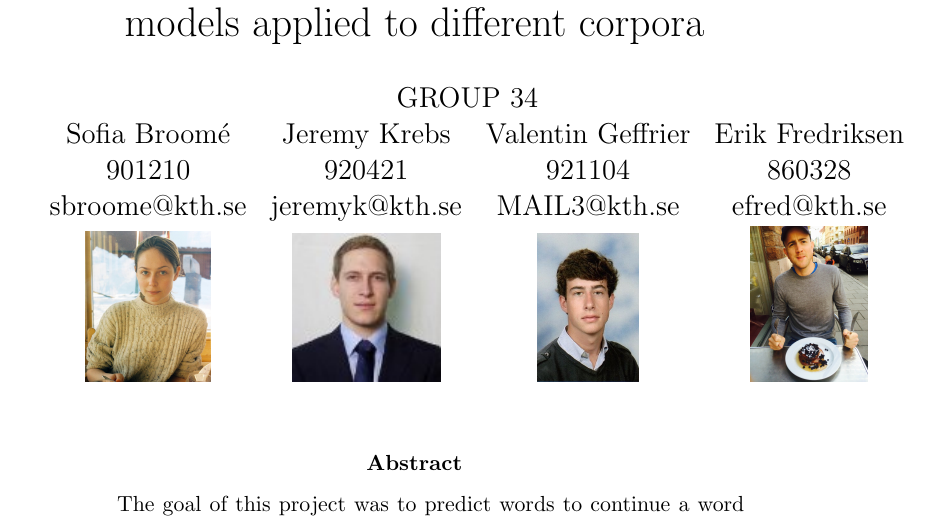
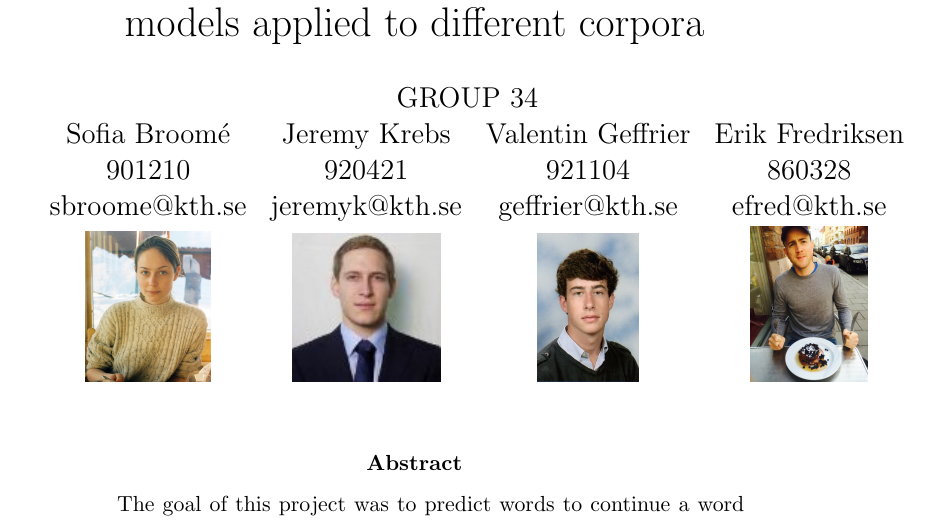
Before and after one commit to sofiabroome/wordpredictor, a LaTeX paper (latex/ai15-report-template.tex): part of page 1 of 12, cut so that both start at the same text. Compiled offline with pdfLaTeX.

Commit message:
Added Valentin's mail

```diff
--- a/latex/ai15-report-template.tex
+++ b/latex/ai15-report-template.tex
@@ -17,7 +17,7 @@ GROUP 34\\
 \begin{tabular}{cccc}
 Sofia Broom\'e & Jeremy Krebs & Valentin Geffrier & Erik Fredriksen \\
 901210 & 920421 & 921104 & 860328 \\
-sbroome@kth.se & jeremyk@kth.se & MAIL3@kth.se & efred@kth.se \\
+sbroome@kth.se & jeremyk@kth.se & geffrier@kth.se & efred@kth.se \\
 \includegraphics[width=0.16\linewidth]{Nikkaluokta} &
 \includegraphics[width=0.19\linewidth]{jrm} &
 \includegraphics[width=0.13\linewidth]{geff} &
```
